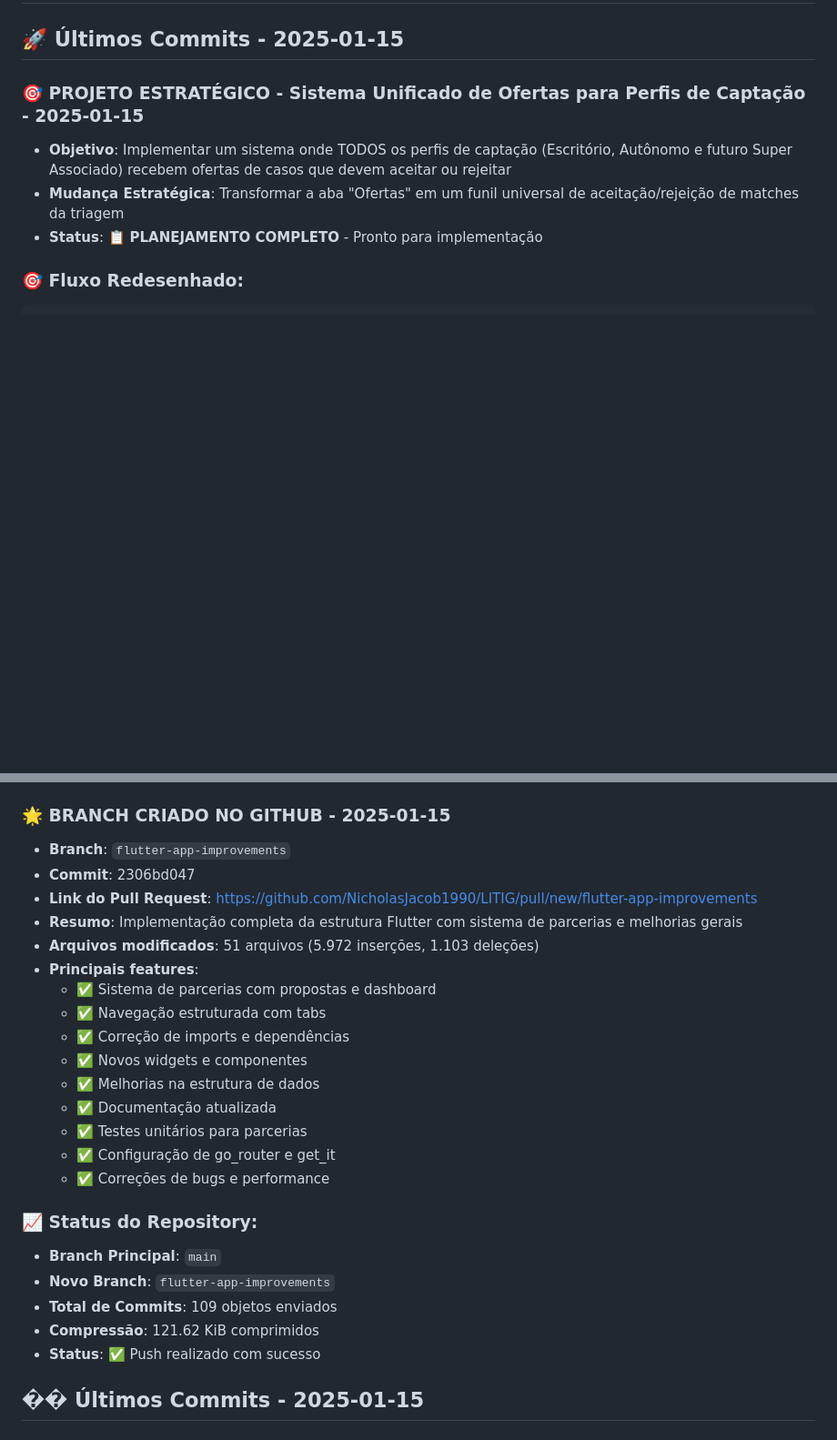
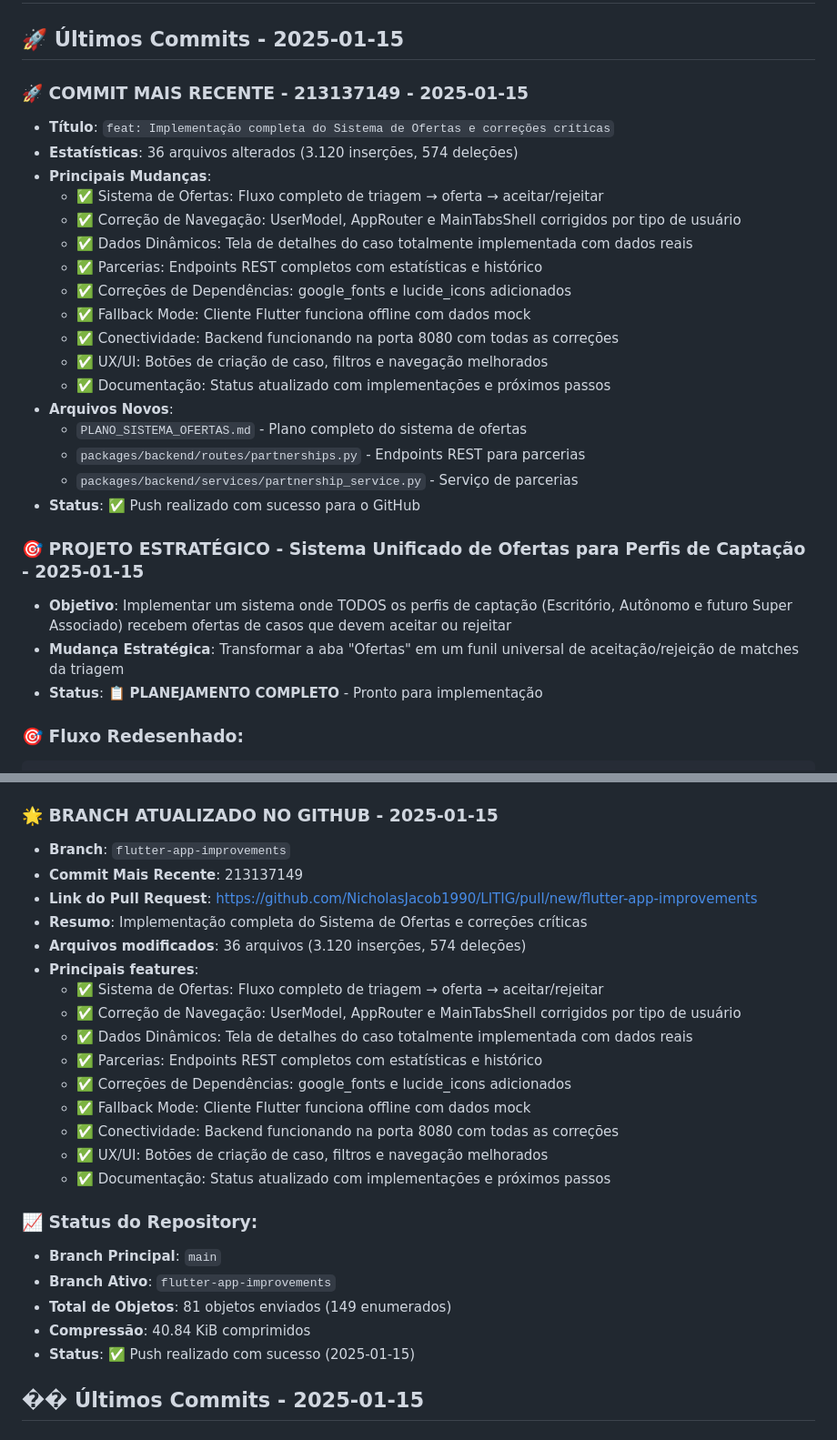
Before and after one commit to NicholasJacob1990/LITIG, a Markdown page: status.md, 2 parts joined by grey strips. Shown at 91% size. Drawn GitHub-style; blank space fills up the shorter version.

Commit message:
docs: Atualização do status.md com informações do último commit

```diff
--- a/status.md
+++ b/status.md
@@ -1,6 +1,25 @@
 # 📋 Status de Implementação - Andamento Processual
 
 ## 🚀 Últimos Commits - 2025-01-15
+
+### **🚀 COMMIT MAIS RECENTE - 213137149 - 2025-01-15**
+- **Título**: `feat: Implementação completa do Sistema de Ofertas e correções críticas`
+- **Estatísticas**: 36 arquivos alterados (3.120 inserções, 574 deleções)
+- **Principais Mudanças**:
+  - ✅ Sistema de Ofertas: Fluxo completo de triagem → oferta → aceitar/rejeitar
+  - ✅ Correção de Navegação: UserModel, AppRouter e MainTabsShell corrigidos por tipo de usuário
+  - ✅ Dados Dinâmicos: Tela de detalhes do caso totalmente implementada com dados reais
+  - ✅ Parcerias: Endpoints REST completos com estatísticas e histórico
+  - ✅ Correções de Dependências: google_fonts e lucide_icons adicionados
+  - ✅ Fallback Mode: Cliente Flutter funciona offline com dados mock
+  - ✅ Conectividade: Backend funcionando na porta 8080 com todas as correções
+  - ✅ UX/UI: Botões de criação de caso, filtros e navegação melhorados
+  - ✅ Documentação: Status atualizado com implementações e próximos passos
+- **Arquivos Novos**:
+  - `PLANO_SISTEMA_OFERTAS.md` - Plano completo do sistema de ofertas
+  - `packages/backend/routes/partnerships.py` - Endpoints REST para parcerias
+  - `packages/backend/services/partnership_service.py` - Serviço de parcerias
+- **Status**: ✅ Push realizado com sucesso para o GitHub
 
 ### **🎯 PROJETO ESTRATÉGICO - Sistema Unificado de Ofertas para Perfis de Captação - 2025-01-15**
 - **Objetivo**: Implementar um sistema onde TODOS os perfis de captação (Escritório, Autônomo e futuro Super Associado) recebem ofertas de casos que devem aceitar ou rejeitar
@@ -164,29 +183,29 @@ Cliente → Triagem IA → Match → Oferta Pendente → [Aceitar/Rejeitar] →
 - `apps/app_flutter/lib/src/features/cases/presentation/widgets/process_status_section.dart` - Dados dinâmicos
 - `apps/app_flutter/lib/src/features/cases/presentation/screens/case_detail_screen.dart` - Integração completa
 
-### **🌟 BRANCH CRIADO NO GITHUB - 2025-01-15**
+### **🌟 BRANCH ATUALIZADO NO GITHUB - 2025-01-15**
 - **Branch**: `flutter-app-improvements`
-- **Commit**: 2306bd047
+- **Commit Mais Recente**: 213137149
 - **Link do Pull Request**: https://github.com/NicholasJacob1990/LITIG/pull/new/flutter-app-improvements
-- **Resumo**: Implementação completa da estrutura Flutter com sistema de parcerias e melhorias gerais
-- **Arquivos modificados**: 51 arquivos (5.972 inserções, 1.103 deleções)
+- **Resumo**: Implementação completa do Sistema de Ofertas e correções críticas
+- **Arquivos modificados**: 36 arquivos (3.120 inserções, 574 deleções)
 - **Principais features**:
-  - ✅ Sistema de parcerias com propostas e dashboard
-  - ✅ Navegação estruturada com tabs
-  - ✅ Correção de imports e dependências
-  - ✅ Novos widgets e componentes
-  - ✅ Melhorias na estrutura de dados
-  - ✅ Documentação atualizada
-  - ✅ Testes unitários para parcerias
-  - ✅ Configuração de go_router e get_it
-  - ✅ Correções de bugs e performance
+  - ✅ Sistema de Ofertas: Fluxo completo de triagem → oferta → aceitar/rejeitar
+  - ✅ Correção de Navegação: UserModel, AppRouter e MainTabsShell corrigidos por tipo de usuário
+  - ✅ Dados Dinâmicos: Tela de detalhes do caso totalmente implementada com dados reais
+  - ✅ Parcerias: Endpoints REST completos com estatísticas e histórico
+  - ✅ Correções de Dependências: google_fonts e lucide_icons adicionados
+  - ✅ Fallback Mode: Cliente Flutter funciona offline com dados mock
+  - ✅ Conectividade: Backend funcionando na porta 8080 com todas as correções
+  - ✅ UX/UI: Botões de criação de caso, filtros e navegação melhorados
+  - ✅ Documentação: Status atualizado com implementações e próximos passos
 
 ### **📈 Status do Repository**:
 - **Branch Principal**: `main`
-- **Novo Branch**: `flutter-app-improvements`
-- **Total de Commits**: 109 objetos enviados
-- **Compressão**: 121.62 KiB comprimidos
-- **Status**: ✅ Push realizado com sucesso
+- **Branch Ativo**: `flutter-app-improvements`
+- **Total de Objetos**: 81 objetos enviados (149 enumerados)
+- **Compressão**: 40.84 KiB comprimidos
+- **Status**: ✅ Push realizado com sucesso (2025-01-15)
 
 ## �� Últimos Commits - 2025-01-15
 
```
